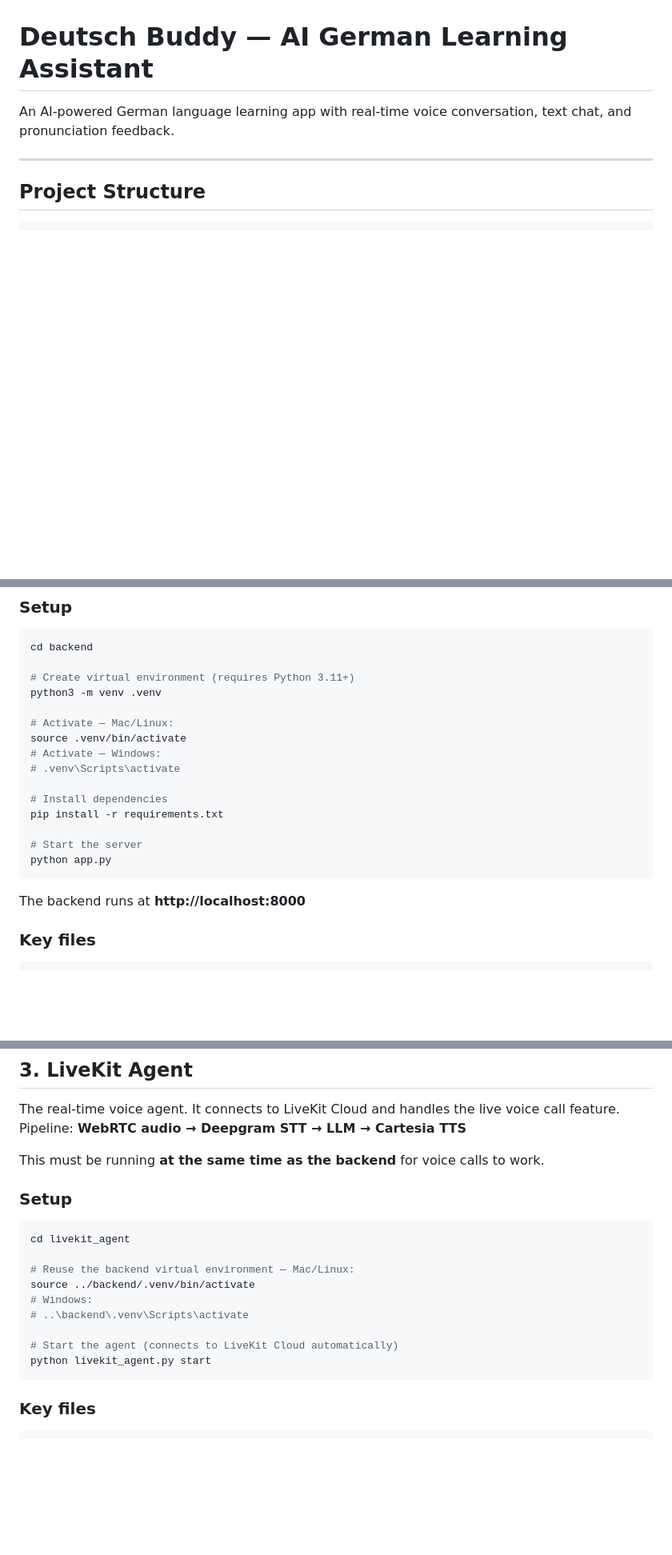
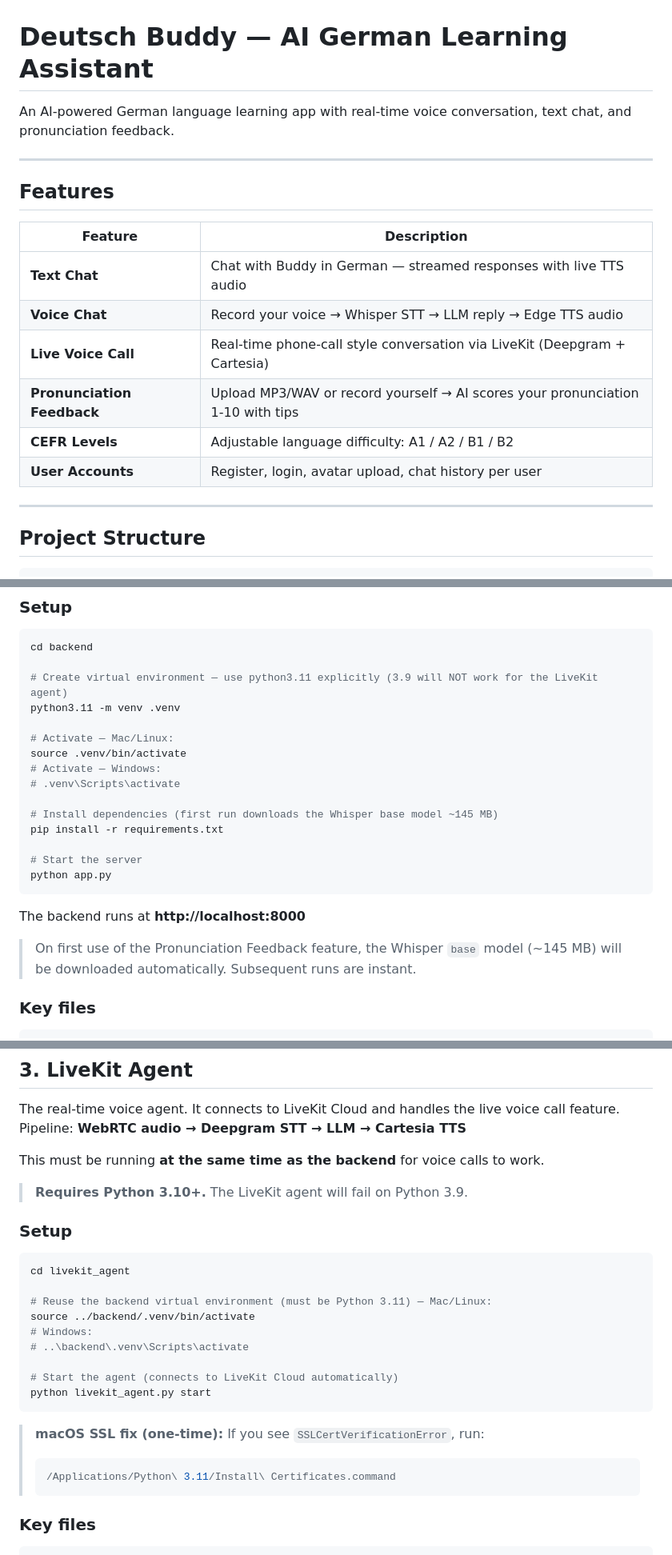
Before and after one commit to AliAkbarBaloch/Student-Assistant-Deutsch-Sprache, a Markdown page: README.md, 3 parts joined by grey strips. Shown at 80% size. GitHub-like rendering; blank space fills up the shorter version.

Commit message:
updated readme file as per latest changes

````diff
--- a/README.md
+++ b/README.md
@@ -1,6 +1,19 @@
 # Deutsch Buddy — AI German Learning Assistant
 
 An AI-powered German language learning app with real-time voice conversation, text chat, and pronunciation feedback.
+
+---
+
+## Features
+
+| Feature | Description |
+|---------|-------------|
+| **Text Chat** | Chat with Buddy in German — streamed responses with live TTS audio |
+| **Voice Chat** | Record your voice → Whisper STT → LLM reply → Edge TTS audio |
+| **Live Voice Call** | Real-time phone-call style conversation via LiveKit (Deepgram + Cartesia) |
+| **Pronunciation Feedback** | Upload MP3/WAV or record yourself → AI scores your pronunciation 1-10 with tips |
+| **CEFR Levels** | Adjustable language difficulty: A1 / A2 / B1 / B2 |
+| **User Accounts** | Register, login, avatar upload, chat history per user |
 
 ---
 
@@ -53,15 +68,15 @@ The Flask/FastAPI server handles REST API, authentication, text chat, STT, TTS,
 ```bash
 cd backend
 
-# Create virtual environment (requires Python 3.11+)
-python3 -m venv .venv
+# Create virtual environment — use python3.11 explicitly (3.9 will NOT work for the LiveKit agent)
+python3.11 -m venv .venv
 
 # Activate — Mac/Linux:
 source .venv/bin/activate
 # Activate — Windows:
 # .venv\Scripts\activate
 
-# Install dependencies
+# Install dependencies (first run downloads the Whisper base model ~145 MB)
 pip install -r requirements.txt
 
 # Start the server
@@ -69,6 +84,8 @@ python app.py
 ```
 
 The backend runs at **http://localhost:8000**
+
+> On first use of the Pronunciation Feedback feature, the Whisper `base` model (~145 MB) will be downloaded automatically. Subsequent runs are instant.
 
 ### Key files
 
@@ -166,12 +183,14 @@ Pipeline: **WebRTC audio → Deepgram STT → LLM → Cartesia TTS**
 
 This must be running **at the same time as the backend** for voice calls to work.
 
+> **Requires Python 3.10+.** The LiveKit agent will fail on Python 3.9.
+
 ### Setup
 
 ```bash
 cd livekit_agent
 
-# Reuse the backend virtual environment — Mac/Linux:
+# Reuse the backend virtual environment (must be Python 3.11) — Mac/Linux:
 source ../backend/.venv/bin/activate
 # Windows:
 # ..\backend\.venv\Scripts\activate
@@ -179,6 +198,11 @@ source ../backend/.venv/bin/activate
 # Start the agent (connects to LiveKit Cloud automatically)
 python livekit_agent.py start
 ```
+
+> **macOS SSL fix (one-time):** If you see `SSLCertVerificationError`, run:
+> ```bash
+> /Applications/Python\ 3.11/Install\ Certificates.command
+> ```
 
 ### Key files
 
````
Also changed, not shown: other parts of README.md (+9 -5 lines).
